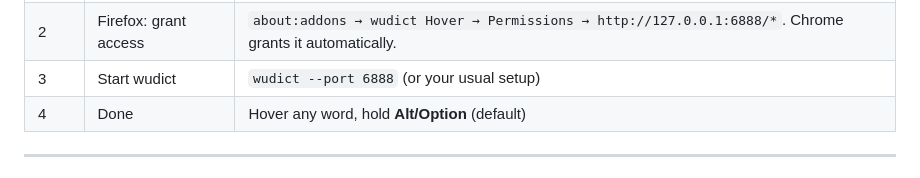
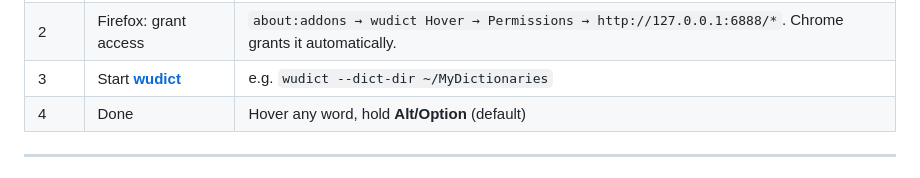
Before and after one commit to wuweidict/wudict-browser-extension, a Markdown page: README.md, the part around one of its changes. Rendered like a GitHub page.

Commit message:
readme
Updated README to correct link formatting and clarify instructions.

```diff
--- a/README.md
+++ b/README.md
@@ -29,7 +29,7 @@
 |---|---|---|
 | 1 | Install the extension | Chrome: unpacked self-host or Web Store · Firefox: `.xpi` or self-host |
 | 2 | Firefox: grant access | `about:addons → wudict Hover → Permissions → http://127.0.0.1:6888/*`. Chrome grants it automatically. |
-| 3 | Start wudict | `wudict --port 6888` (or your usual setup) |
+| 3 | Start [**wudict**](https://github.com/wuweidict/wudict) | e.g. `wudict --dict-dir ~/MyDictionaries` |
 | 4 | Done | Hover any word, hold **Alt/Option** (default) |
 
 ---
```
Also changed, not shown: other parts of README.md (+2 -2 lines).
